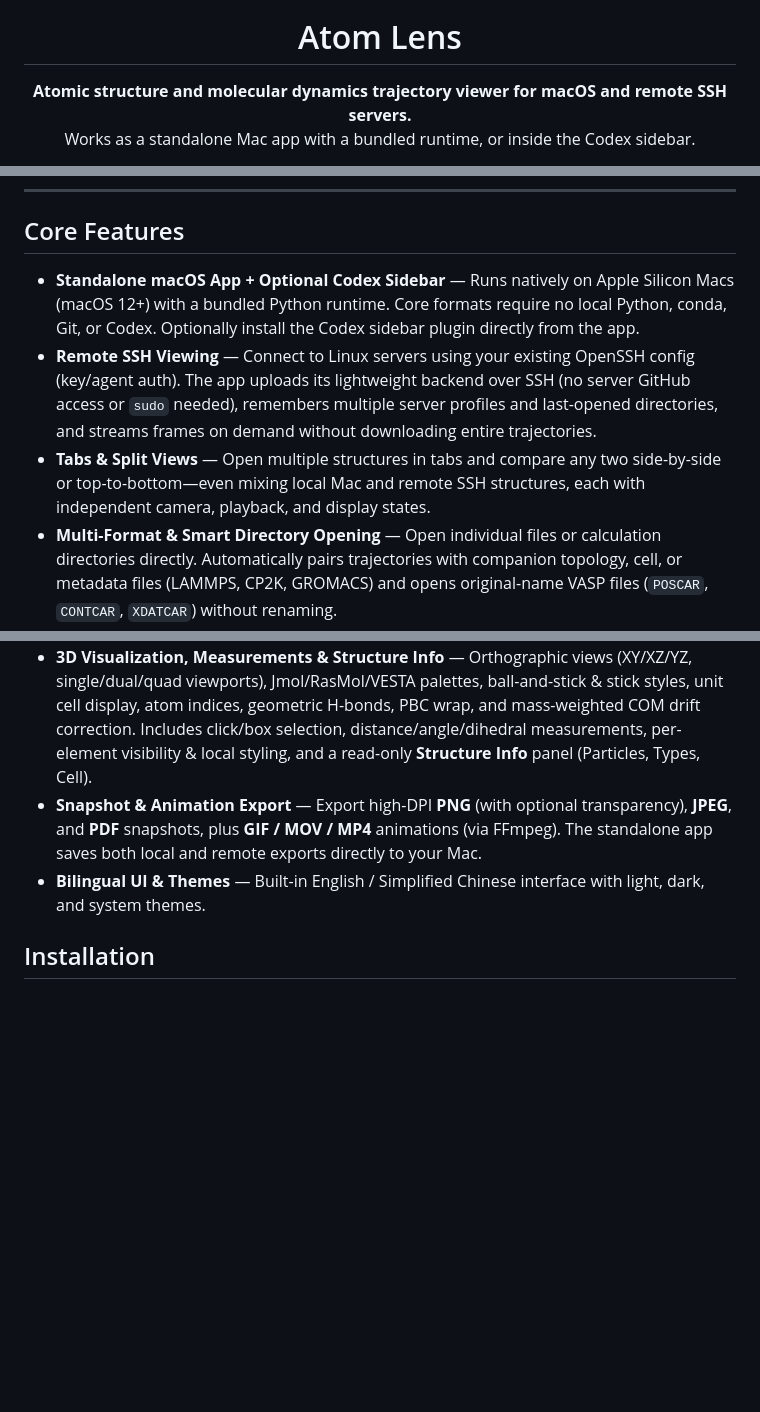
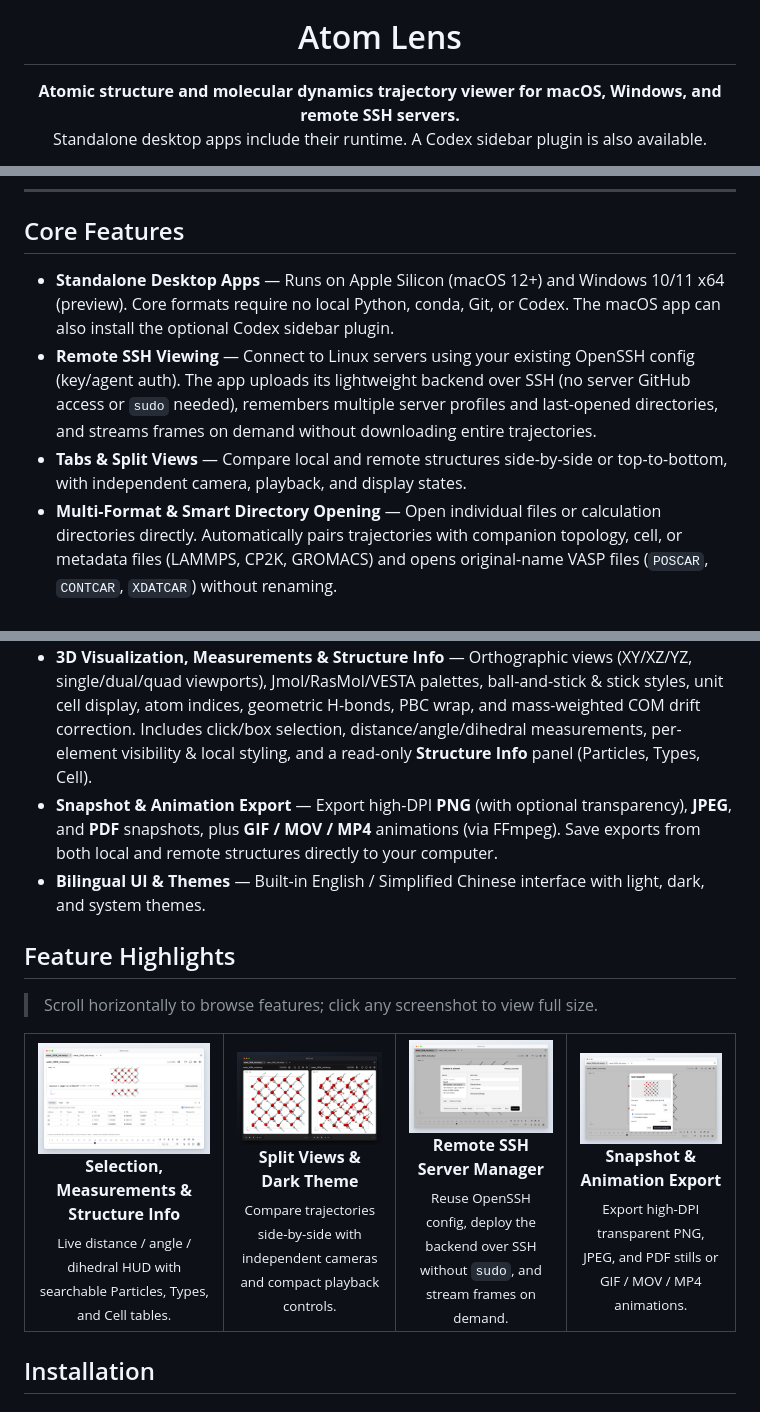
Before and after one commit to chemcode-tju/atom-lens, a Markdown page: README.md, 3 parts joined by grey strips. Rendered like a GitHub page; pictures changed too: docs/images/features-export.png (added), docs/images/features-inspect-display.png (added), docs/images/features-remote-ssh.png (added); blank space fills up the shorter version.

Commit message:
docs: add feature screenshots and interactive GitHub Pages showcase

```diff
--- a/README.md
+++ b/README.md
@@ -8,8 +8,8 @@
 <h1 align="center">Atom Lens</h1>
 
 <p align="center">
-  <strong>Atomic structure and molecular dynamics trajectory viewer for macOS and remote SSH servers.</strong><br>
-  Works as a standalone Mac app with a bundled runtime, or inside the Codex sidebar.
+  <strong>Atomic structure and molecular dynamics trajectory viewer for macOS, Windows, and remote SSH servers.</strong><br>
+  Standalone desktop apps include their runtime. A Codex sidebar plugin is also available.
 </p>
 
 <p align="center">
@@ -20,14 +24,43 @@
 
 ## Core Features
 
-- **Standalone macOS App + Optional Codex Sidebar** — Runs natively on Apple Silicon Macs (macOS 12+) with a bundled Python runtime. Core formats require no local Python, conda, Git, or Codex. Optionally install the Codex sidebar plugin directly from the app.
+- **Standalone Desktop Apps** — Runs on Apple Silicon (macOS 12+) and Windows 10/11 x64 (preview). Core formats require no local Python, conda, Git, or Codex. The macOS app can also install the optional Codex sidebar plugin.
 - **Remote SSH Viewing** — Connect to Linux servers using your existing OpenSSH config (key/agent auth). The app uploads its lightweight backend over SSH (no server GitHub access or `sudo` needed), remembers multiple server profiles and last-opened directories, and streams frames on demand without downloading entire trajectories.
-- **Tabs & Split Views** — Open multiple structures in tabs and compare any two side-by-side or top-to-bottom—even mixing local Mac and remote SSH structures, each with independent camera, playback, and display states.
+- **Tabs & Split Views** — Compare local and remote structures side-by-side or top-to-bottom, with independent camera, playback, and display states.
 - **Multi-Format & Smart Directory Opening** — Open individual files or calculation directories directly. Automatically pairs trajectories with companion topology, cell, or metadata files (LAMMPS, CP2K, GROMACS) and opens original-name VASP files (`POSCAR`, `CONTCAR`, `XDATCAR`) without renaming.
 - **Fast Streaming & Playback** — First-frame-first loading with parallel background indexing and on-demand frame fetching. Safely inspects growing, append-only trajectories within a fixed snapshot boundary. Supports up to 1,000,000 atoms per frame (tested on 158,559-atom GRO/TRR/XTC systems). Compact playback bar adjusts FPS, speed, stride, and loop on the fly, auto-collapsing to a single row in split or compact panes.
 - **3D Visualization, Measurements & Structure Info** — Orthographic views (XY/XZ/YZ, single/dual/quad viewports), Jmol/RasMol/VESTA palettes, ball-and-stick & stick styles, unit cell display, atom indices, geometric H-bonds, PBC wrap, and mass-weighted COM drift correction. Includes click/box selection, distance/angle/dihedral measurements, per-element visibility & local styling, and a read-only **Structure Info** panel (Particles, Types, Cell).
-- **Snapshot & Animation Export** — Export high-DPI **PNG** (with optional transparency), **JPEG**, and **PDF** snapshots, plus **GIF / MOV / MP4** animations (via FFmpeg). The standalone app saves both local and remote exports directly to your Mac.
+- **Snapshot & Animation Export** — Export high-DPI **PNG** (with optional transparency), **JPEG**, and **PDF** snapshots, plus **GIF / MOV / MP4** animations (via FFmpeg). Save exports from both local and remote structures directly to your computer.
 - **Bilingual UI & Themes** — Built-in English / Simplified Chinese interface with light, dark, and system themes.
+
+## Feature Highlights
+
+> Scroll horizontally to browse features; click any screenshot to view full size.
+
+<table>
+  <tr>
+    <td align="center" valign="top">
+      <a href="docs/images/features-inspect-display.png"><img src="docs/images/features-inspect-display.png" alt="Selection, Geometric Measurements & Structure Info" width="440"></a><br>
+      <strong>Selection, Measurements &amp; Structure Info</strong><br>
+      <sub>Live distance / angle / dihedral HUD with searchable Particles, Types, and Cell tables.</sub>
+    </td>
+    <td align="center" valign="top">
+      <a href="docs/images/features-split-dark.png"><img src="docs/images/features-split-dark.png" alt="Side-by-Side Split View & Dark Theme" width="440"></a><br>
+      <strong>Split Views &amp; Dark Theme</strong><br>
+      <sub>Compare trajectories side-by-side with independent cameras and compact playback controls.</sub>
+    </td>
+    <td align="center" valign="top">
+      <a href="docs/images/features-remote-ssh.png"><img src="docs/images/features-remote-ssh.png" alt="Remote SSH Server Manager" width="440"></a><br>
+      <strong>Remote SSH Server Manager</strong><br>
+      <sub>Reuse OpenSSH config, deploy the backend over SSH without <code>sudo</code>, and stream frames on demand.</sub>
+    </td>
+    <td align="center" valign="top">
+      <a href="docs/images/features-export.png"><img src="docs/images/features-export.png" alt="High-DPI Snapshot & Animation Export" width="440"></a><br>
+      <strong>Snapshot &amp; Animation Export</strong><br>
+      <sub>Export high-DPI transparent PNG, JPEG, and PDF stills or GIF / MOV / MP4 animations.</sub>
+    </td>
+  </tr>
+</table>
 
 ## Installation
 
```
Also changed, not shown: other parts of README.md (+11 -1 lines), README.zh-CN.md (+44 -5 lines), docs/images/overview.png (added), 2 other files.
